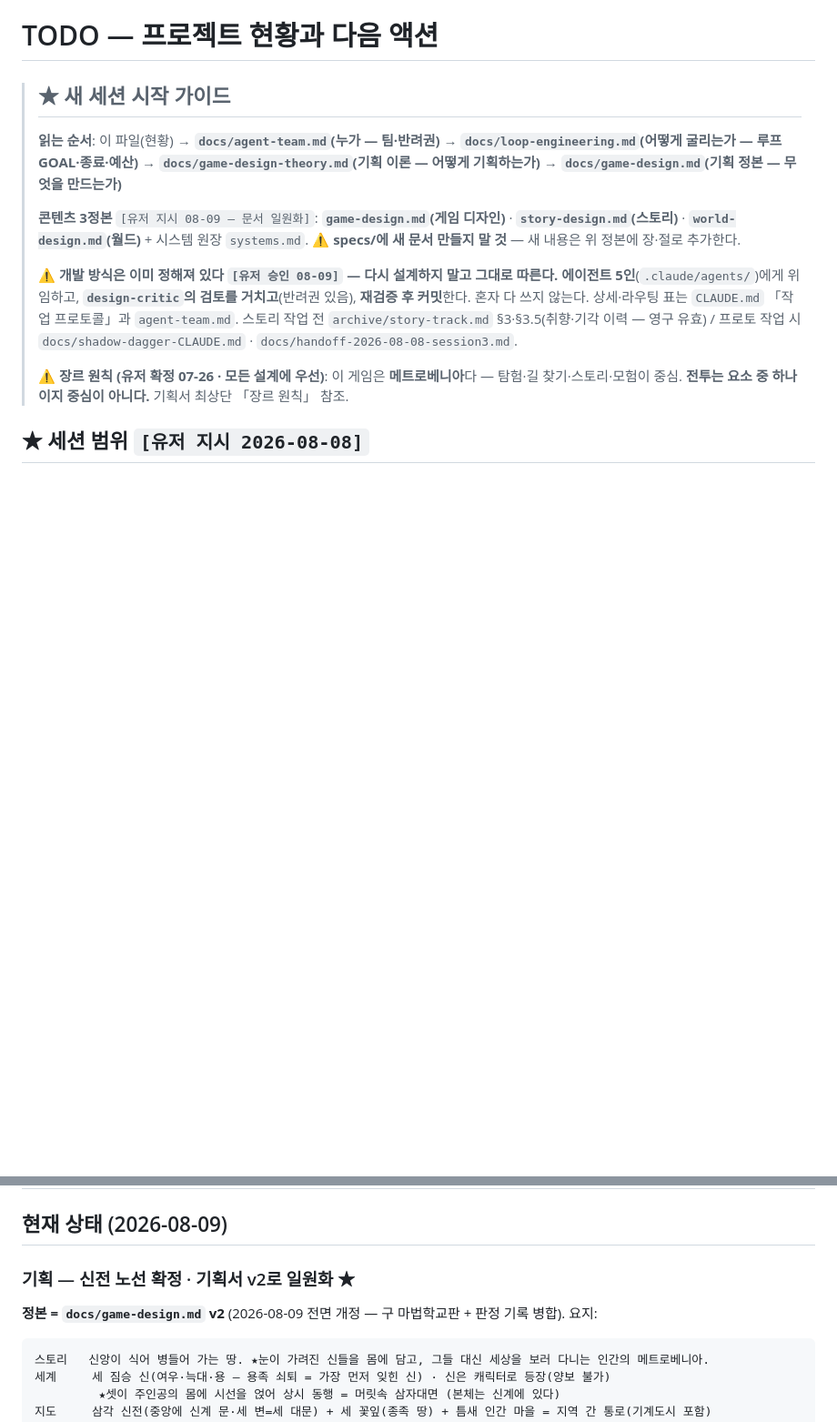
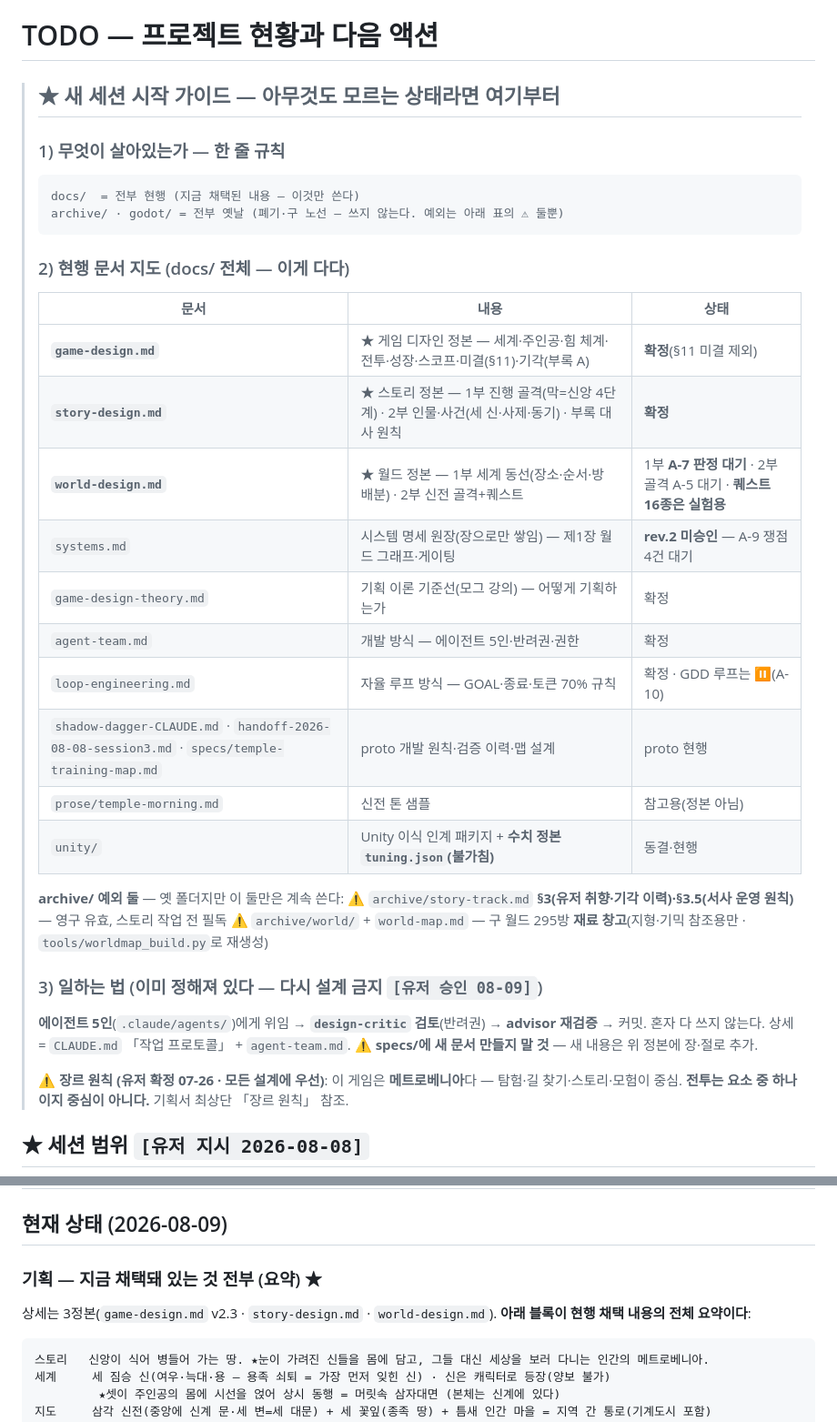
Before and after one commit to abback-go/yemogame2, a Markdown page: TODO.md, 2 parts joined by grey strips. Shown at 91% size. Rendered like a GitHub page; blank space fills up the shorter version.

Commit message:
새 세션용 현행/아카이브 경계 확정 — TODO 문서 지도 + 잔재 정리
유저 지시(08-09): 다음 세션이 아무것도 모르는 상태에서 읽어도
"지금 채택된 것"을 빠짐없이 파악하고, 무엇이 현행인지 판단 가능하게.

- TODO.md 머리를 「새 세션 시작 가이드」 3단으로 재편:
  1) 한 줄 규칙 — docs/=전부 현행, archive/·godot/=전부 옛날(예외 둘만)
  2) 현행 문서 지도 — docs/ 전체를 상태 열(확정/판정 대기/실험용/미승인)과
     함께 표로. "이게 다다"
  3) 일하는 법 요약(재설계 금지)
  현황 블록 헤더도 "지금 채택돼 있는 것 전부(요약)"로 명확화
- 현행 문서 속 구 노선 잔재 정리:
  shadow-dagger-CLAUDE.md §1 프로젝트 한 줄을 구 성창사 컨셉 → 현행
  컨셉(눈 가려진 세 신을 몸에 담은 인간)으로 갱신, §8의 낡은 브랜치명
  (magic-school-game-design-50d3ib)과 "18항목"을 실제값으로 정정
  prose/temple-morning.md 배너 — 톤 테스트 목적은 통과 완료, 정본과
  다르면 정본이 이긴다고 명시
- 검증: TODO가 참조하는 로컬 경로 전수 실존 확인(끊김 0건) · proto 19/19

Co-Authored-By: Claude Fable 5 <noreply@anthropic.com>
Claude-Session: https://claude.ai/code/session_014hyj4wWQoEhcGguowFrsY6

````diff
--- a/TODO.md
+++ b/TODO.md
@@ -1,18 +1,37 @@
 # TODO — 프로젝트 현황과 다음 액션
 
-> ## ★ 새 세션 시작 가이드
+> ## ★ 새 세션 시작 가이드 — 아무것도 모르는 상태라면 여기부터
 >
-> **읽는 순서**: 이 파일(현황) → **`docs/agent-team.md`(누가 — 팀·반려권)** → **`docs/loop-engineering.md`(어떻게 굴리는가 — 루프 GOAL·종료·예산)**
-> → **`docs/game-design-theory.md`(기획 이론 — 어떻게 기획하는가)**
-> → **`docs/game-design.md`(기획 정본 — 무엇을 만드는가)**
+> ### 1) 무엇이 살아있는가 — 한 줄 규칙
 >
-> **콘텐츠 3정본** `[유저 지시 08-09 — 문서 일원화]`: **`game-design.md`(게임 디자인)** · **`story-design.md`(스토리)** · **`world-design.md`(월드)** + 시스템 원장 `systems.md`.
-> ⚠ **specs/에 새 문서 만들지 말 것** — 새 내용은 위 정본에 장·절로 추가한다.
+> ```
+> docs/  = 전부 현행 (지금 채택된 내용 — 이것만 쓴다)
+> archive/ · godot/ = 전부 옛날 (폐기·구 노선 — 쓰지 않는다. 예외는 아래 표의 ⚠ 둘뿐)
+> ```
 >
-> ⚠ **개발 방식은 이미 정해져 있다 `[유저 승인 08-09]` — 다시 설계하지 말고 그대로 따른다.**
-> **에이전트 5인**(`.claude/agents/`)에게 위임하고, **`design-critic`의 검토를 거치고**(반려권 있음), **재검증 후 커밋**한다.
-> 혼자 다 쓰지 않는다. 상세·라우팅 표는 `CLAUDE.md` 「작업 프로토콜」과 `agent-team.md`.
-> 스토리 작업 전 `archive/story-track.md` §3·§3.5(취향·기각 이력 — 영구 유효) / 프로토 작업 시 `docs/shadow-dagger-CLAUDE.md` · `docs/handoff-2026-08-08-session3.md`.
+> ### 2) 현행 문서 지도 (docs/ 전체 — 이게 다다)
+>
+> | 문서 | 내용 | 상태 |
+> |---|---|---|
+> | **`game-design.md`** | ★ 게임 디자인 정본 — 세계·주인공·힘 체계·전투·성장·스코프·미결(§11)·기각(부록 A) | **확정**(§11 미결 제외) |
+> | **`story-design.md`** | ★ 스토리 정본 — 1부 진행 골격(막=신앙 4단계) · 2부 인물·사건(세 신·사제·동기) · 부록 대사 원칙 | **확정** |
+> | **`world-design.md`** | ★ 월드 정본 — 1부 세계 동선(장소·순서·방 배분) · 2부 신전 골격+퀘스트 | 1부 **A-7 판정 대기** · 2부 골격 A-5 대기 · **퀘스트 16종은 실험용** |
+> | `systems.md` | 시스템 명세 원장(장으로만 쌓임) — 제1장 월드 그래프·게이팅 | **rev.2 미승인** — A-9 쟁점 4건 대기 |
+> | `game-design-theory.md` | 기획 이론 기준선(모그 강의) — 어떻게 기획하는가 | 확정 |
+> | `agent-team.md` | 개발 방식 — 에이전트 5인·반려권·권한 | 확정 |
+> | `loop-engineering.md` | 자율 루프 방식 — GOAL·종료·토큰 70% 규칙 | 확정 · GDD 루프는 ⏸(A-10) |
+> | `shadow-dagger-CLAUDE.md` · `handoff-2026-08-08-session3.md` · `specs/temple-training-map.md` | proto 개발 원칙·검증 이력·맵 설계 | proto 현행 |
+> | `prose/temple-morning.md` | 신전 톤 샘플 | 참고용(정본 아님) |
+> | `unity/` | Unity 이식 인계 패키지 + **수치 정본 `tuning.json`(불가침)** | 동결·현행 |
+>
+> **archive/ 예외 둘** — 옛 폴더지만 이 둘만은 계속 쓴다:
+> ⚠ `archive/story-track.md` **§3(유저 취향·기각 이력)·§3.5(서사 운영 원칙)** — 영구 유효, 스토리 작업 전 필독
+> ⚠ `archive/world/` + `world-map.md` — 구 월드 295방 **재료 창고**(지형·기믹 참조용만 · `tools/worldmap_build.py`로 재생성)
+>
+> ### 3) 일하는 법 (이미 정해져 있다 — 다시 설계 금지 `[유저 승인 08-09]`)
+>
+> **에이전트 5인**(`.claude/agents/`)에게 위임 → **`design-critic` 검토**(반려권) → **advisor 재검증** → 커밋. 혼자 다 쓰지 않는다.
+> 상세 = `CLAUDE.md` 「작업 프로토콜」 + `agent-team.md`. ⚠ **specs/에 새 문서 만들지 말 것** — 새 내용은 위 정본에 장·절로 추가.
 >
 > **⚠ 장르 원칙 (유저 확정 07-26 · 모든 설계에 우선)**: 이 게임은 **메트로베니아**다 — 탐험·길 찾기·스토리·모험이 중심.
 > **전투는 요소 중 하나이지 중심이 아니다.** 기획서 최상단 「장르 원칙」 참조.
@@ -31,9 +50,9 @@
 
 ## 현재 상태 (2026-08-09)
 
-### 기획 — 신전 노선 확정 · 기획서 v2로 일원화 ★
+### 기획 — 지금 채택돼 있는 것 전부 (요약) ★
 
-**정본 = `docs/game-design.md` v2** (2026-08-09 전면 개정 — 구 마법학교판 + 판정 기록 병합). 요지:
+상세는 3정본(`game-design.md` v2.3 · `story-design.md` · `world-design.md`). **아래 블록이 현행 채택 내용의 전체 요약이다**:
 
 ```
 스토리   신앙이 식어 병들어 가는 땅. ★눈이 가려진 신들을 몸에 담고, 그들 대신 세상을 보러 다니는 인간의 메트로베니아.
````
Also changed, not shown: docs/prose/temple-morning.md (+2 -1 lines), docs/shadow-dagger-CLAUDE.md (+5 -5 lines).
